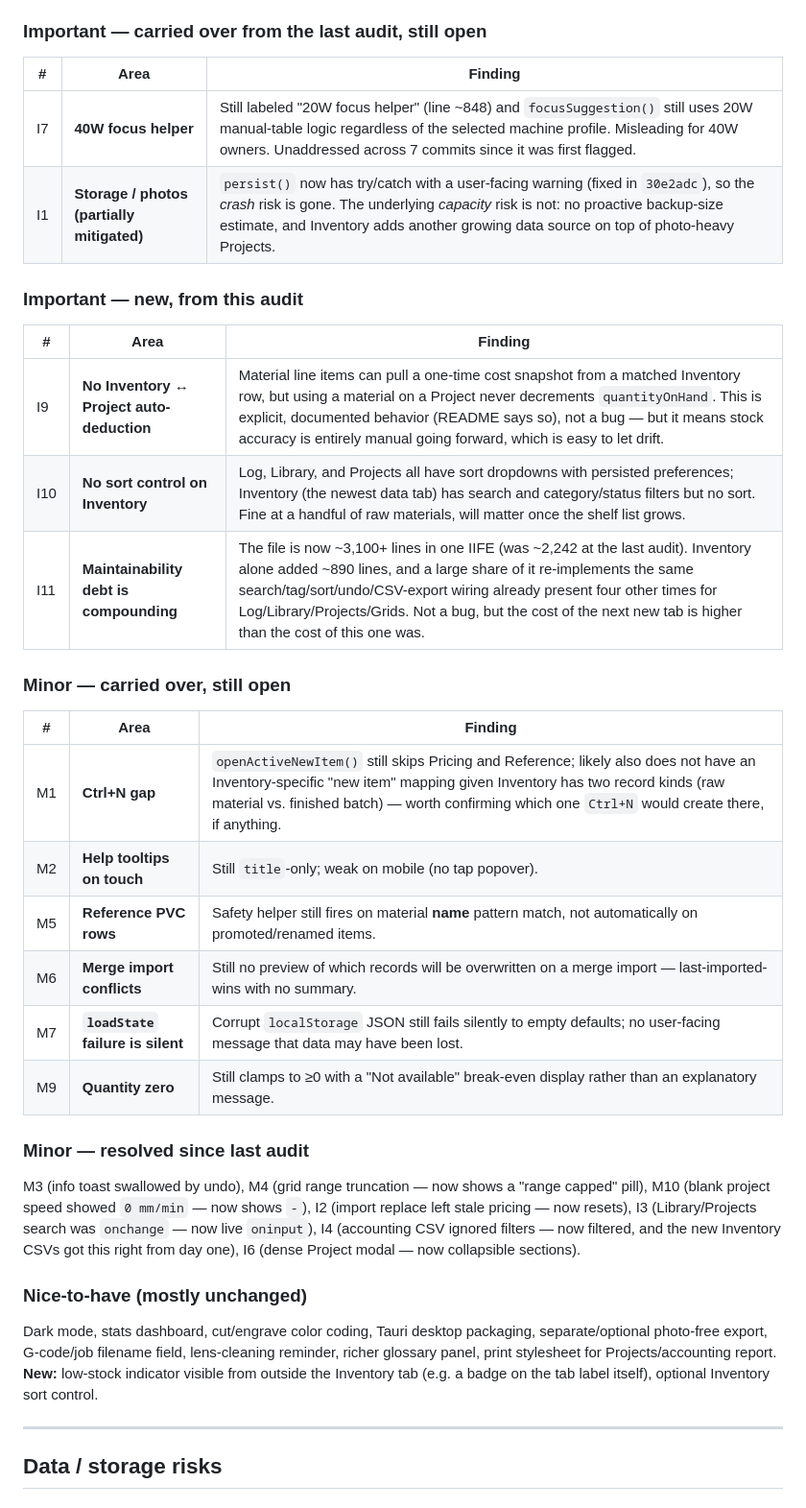
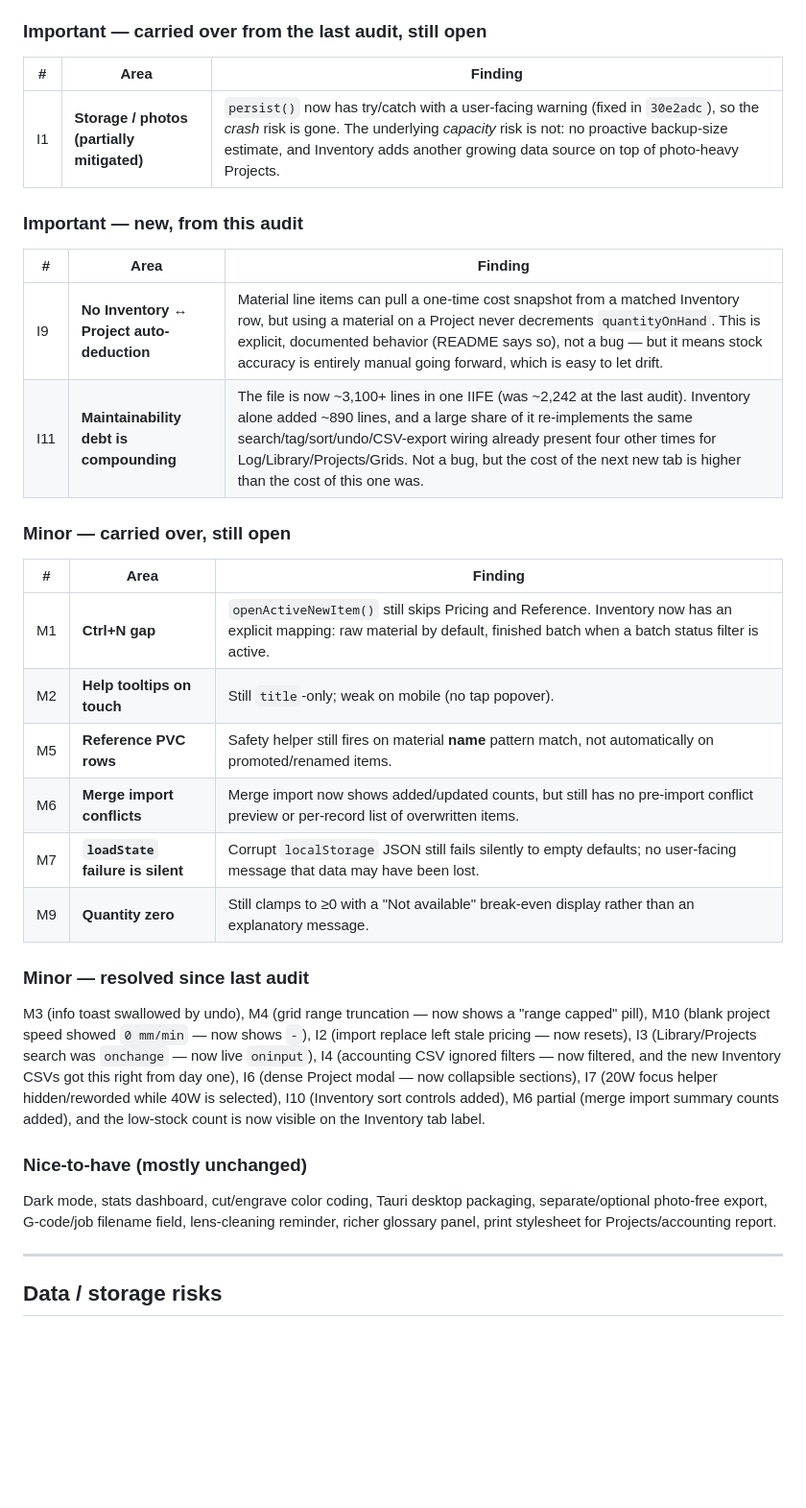
Before and after one commit to samuelsonjoe-lgtm/Genmitsu_L8_Tracker, a Markdown page: docs/FULL_PROJECT_AUDIT.md, the part around one of its changes. Shown at 96% size. Drawn GitHub-style; blank space fills up the shorter version.

```diff
--- a/docs/FULL_PROJECT_AUDIT.md
+++ b/docs/FULL_PROJECT_AUDIT.md
@@ -85,7 +86,6 @@ At `94f59c4`, the Genmitsu L8 Tracker is a mature **seven-tab offline workshop n
 
 | # | Area | Finding |
 |---|------|---------|
-| I7 | **40W focus helper** | Still labeled "20W focus helper" (line ~848) and `focusSuggestion()` still uses 20W manual-table logic regardless of the selected machine profile. Misleading for 40W owners. Unaddressed across 7 commits since it was first flagged. |
 | I1 | **Storage / photos (partially mitigated)** | `persist()` now has try/catch with a user-facing warning (fixed in `30e2adc`), so the *crash* risk is gone. The underlying *capacity* risk is not: no proactive backup-size estimate, and Inventory adds another growing data source on top of photo-heavy Projects. |
 
 ### Important — new, from this audit
@@ -93,27 +93,26 @@ At `94f59c4`, the Genmitsu L8 Tracker is a mature **seven-tab offline workshop n
 | # | Area | Finding |
 |---|------|---------|
 | I9 | **No Inventory ↔ Project auto-deduction** | Material line items can pull a one-time cost snapshot from a matched Inventory row, but using a material on a Project never decrements `quantityOnHand`. This is explicit, documented behavior (README says so), not a bug — but it means stock accuracy is entirely manual going forward, which is easy to let drift. |
-| I10 | **No sort control on Inventory** | Log, Library, and Projects all have sort dropdowns with persisted preferences; Inventory (the newest data tab) has search and category/status filters but no sort. Fine at a handful of raw materials, will matter once the shelf list grows. |
 | I11 | **Maintainability debt is compounding** | The file is now ~3,100+ lines in one IIFE (was ~2,242 at the last audit). Inventory alone added ~890 lines, and a large share of it re-implements the same search/tag/sort/undo/CSV-export wiring already present four other times for Log/Library/Projects/Grids. Not a bug, but the cost of the next new tab is higher than the cost of this one was. |
 
 ### Minor — carried over, still open
 
 | # | Area | Finding |
 |---|------|---------|
-| M1 | **Ctrl+N gap** | `openActiveNewItem()` still skips Pricing and Reference; likely also does not have an Inventory-specific "new item" mapping given Inventory has two record kinds (raw material vs. finished batch) — worth confirming which one `Ctrl+N` would create there, if anything. |
+| M1 | **Ctrl+N gap** | `openActiveNewItem()` still skips Pricing and Reference. Inventory now has an explicit mapping: raw material by default, finished batch when a batch status filter is active. |
 | M2 | **Help tooltips on touch** | Still `title`-only; weak on mobile (no tap popover). |
 | M5 | **Reference PVC rows** | Safety helper still fires on material **name** pattern match, not automatically on promoted/renamed items. |
-| M6 | **Merge import conflicts** | Still no preview of which records will be overwritten on a merge import — last-imported-wins with no summary. |
+| M6 | **Merge import conflicts** | Merge import now shows added/updated counts, but still has no pre-import conflict preview or per-record list of overwritten items. |
 | M7 | **`loadState` failure is silent** | Corrupt `localStorage` JSON still fails silently to empty defaults; no user-facing message that data may have been lost. |
 | M9 | **Quantity zero** | Still clamps to ≥0 with a "Not available" break-even display rather than an explanatory message. |
 
 ### Minor — resolved since last audit
 
-M3 (info toast swallowed by undo), M4 (grid range truncation — now shows a "range capped" pill), M10 (blank project speed showed `0 mm/min` — now shows `-`), I2 (import replace left stale pricing — now resets), I3 (Library/Projects search was `onchange` — now live `oninput`), I4 (accounting CSV ignored filters — now filtered, and the new Inventory CSVs got this right from day one), I6 (dense Project modal — now collapsible sections).
+M3 (info toast swallowed by undo), M4 (grid range truncation — now shows a "range capped" pill), M10 (blank project speed showed `0 mm/min` — now shows `-`), I2 (import replace left stale pricing — now resets), I3 (Library/Projects search was `onchange` — now live `oninput`), I4 (accounting CSV ignored filters — now filtered, and the new Inventory CSVs got this right from day one), I6 (dense Project modal — now collapsible sections), I7 (20W focus helper hidden/reworded while 40W is selected), I10 (Inventory sort controls added), M6 partial (merge import summary counts added), and the low-stock count is now visible on the Inventory tab label.
 
 ### Nice-to-have (mostly unchanged)
 
-Dark mode, stats dashboard, cut/engrave color coding, Tauri desktop packaging, separate/optional photo-free export, G-code/job filename field, lens-cleaning reminder, richer glossary panel, print stylesheet for Projects/accounting report. **New:** low-stock indicator visible from outside the Inventory tab (e.g. a badge on the tab label itself), optional Inventory sort control.
+Dark mode, stats dashboard, cut/engrave color coding, Tauri desktop packaging, separate/optional photo-free export, G-code/job filename field, lens-cleaning reminder, richer glossary panel, print stylesheet for Projects/accounting report.
 
 ---
 
```
Also changed, not shown: other parts of docs/FULL_PROJECT_AUDIT.md (+22 -23 lines), docs/QOL_AND_PROJECT_GALLERY_PLAN.md (+3 -3 lines).
